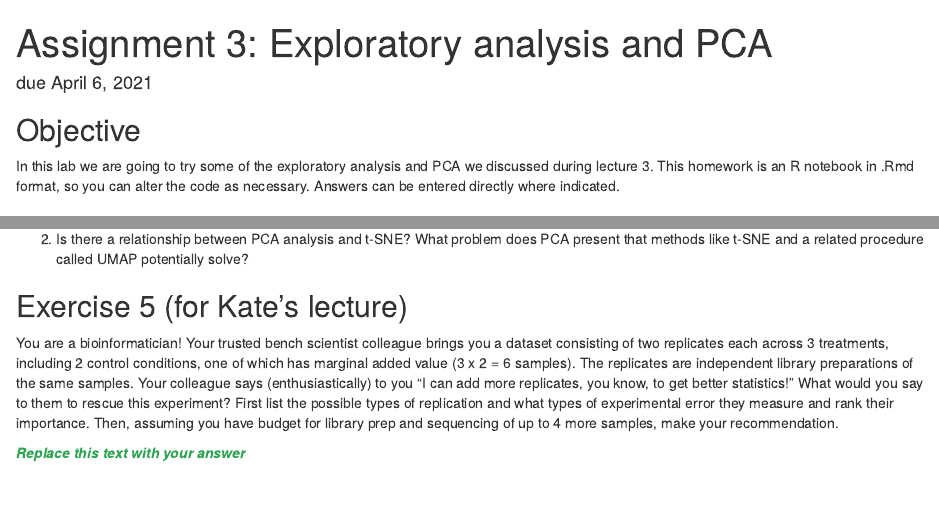
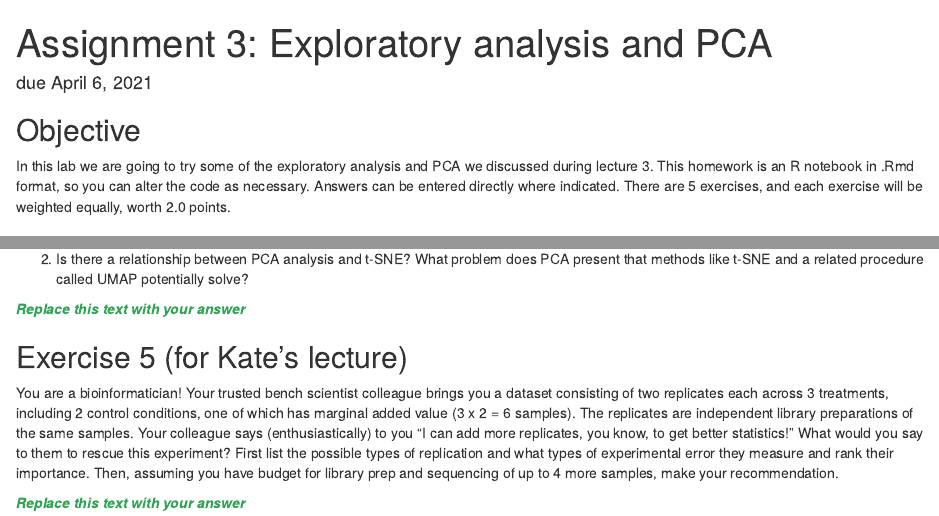
Before and after one commit to Junkdnalab/hugego, an R Markdown document (homework_assignments/Lab3/Lab_Assignment_3.Rmd): the page in a window 1100 px wide, from its top, and a second part further down, joined at a grey line. Rendered offline with R 4.5, knitr and Pandoc, with nearby package versions; some code elsewhere in the file could not run offline.

Commit message:
fix minor issues

```diff
--- a/homework_assignments/Lab3/Lab_Assignment_3.Rmd
+++ b/homework_assignments/Lab3/Lab_Assignment_3.Rmd
@@ -16,7 +16,7 @@ knitr::opts_chunk$set(root.dir = course_directory)
 
 ## Objective
 
-In this lab we are going to try some of the exploratory analysis and PCA we discussed during lecture 3. This homework is an R notebook in .Rmd format, so you can alter the code as necessary. Answers can be entered directly where indicated.
+In this lab we are going to try some of the exploratory analysis and PCA we discussed during lecture 3. This homework is an R notebook in .Rmd format, so you can alter the code as necessary. Answers can be entered directly where indicated. There are 5 exercises, and each exercise will be weighted equally, worth 2.0 points.
 
 ### Exercise 1:
 
@@ -178,6 +178,10 @@ Replace this text with your answer
 
 2. Is there a relationship between PCA analysis and t-SNE? What problem does PCA present that methods like t-SNE and a related procedure called UMAP potentially solve?
 
+<span style="color:#31a354"><i><b>
+Replace this text with your answer
+</b></i></span>
+
 ## Exercise 5 (for Kate's lecture)
 
 You are a bioinformatician! Your trusted bench scientist colleague brings you a dataset consisting of two replicates each across 3 treatments, including 2 control conditions, one of which has marginal added value (3 x 2 = 6 samples). The replicates are independent library preparations of the same samples. Your colleague says (enthusiastically) to you "I can add more replicates, you know, to get better statistics!" What would you say to them to rescue this experiment? First list the possible types of replication and what types of experimental error they measure and rank their importance. Then, assuming you have budget for library prep and sequencing of up to 4 more samples, make your recommendation.
```
Also changed, not shown: homework_assignments/Lab3/Lab_Assignment_3.Rmd (2 more changed lines).
